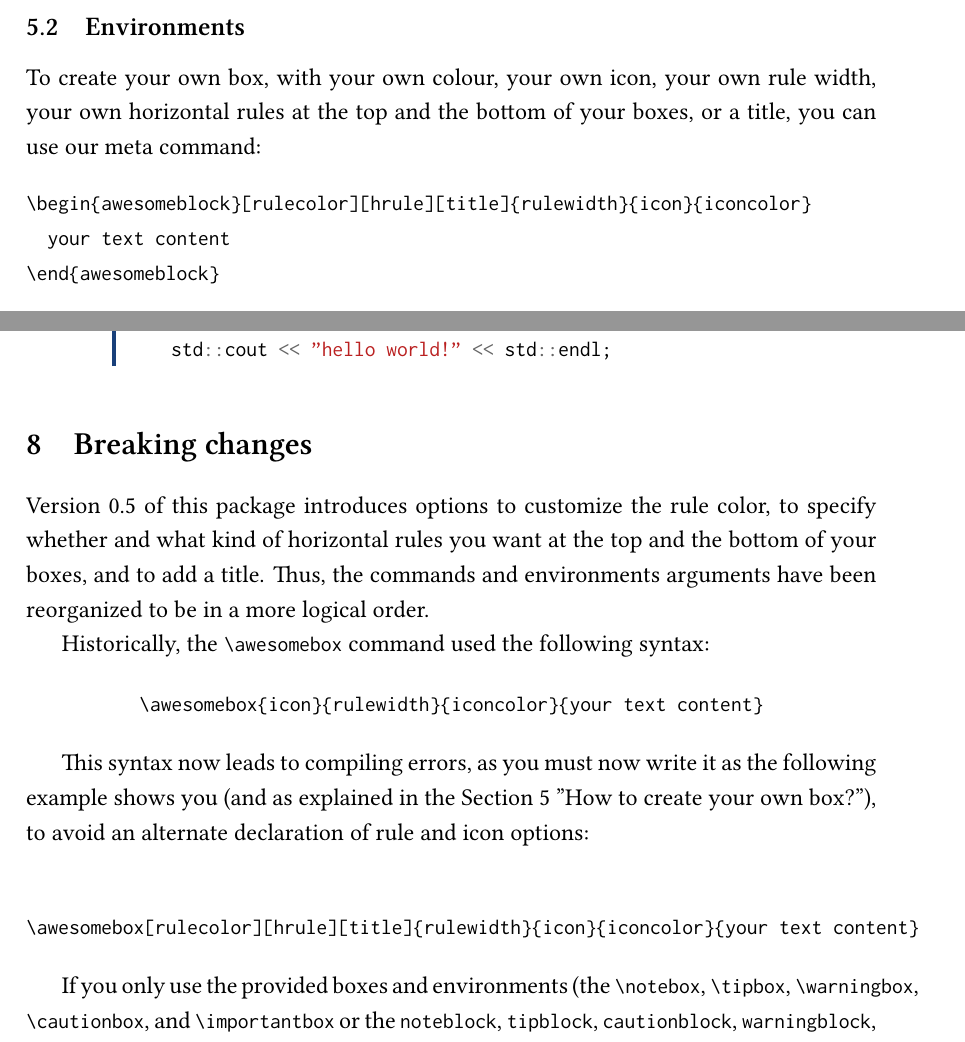
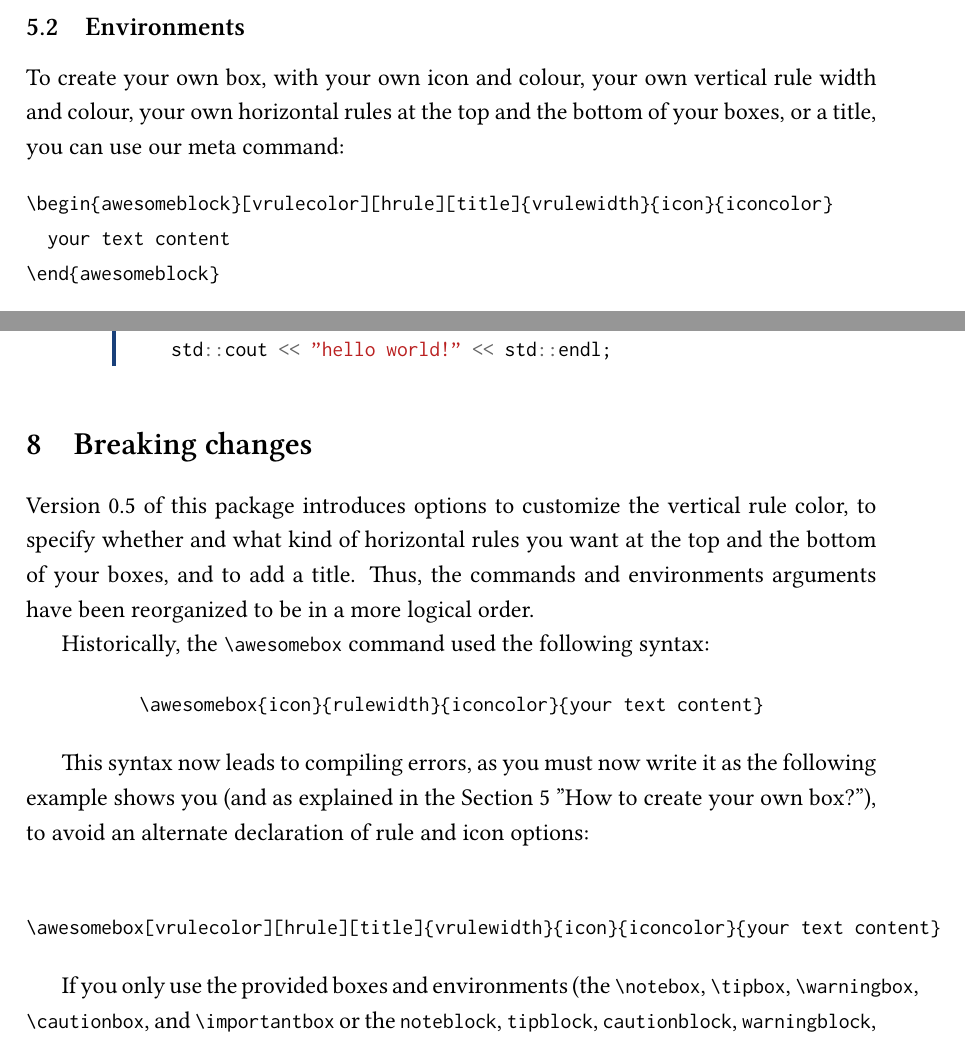
Before and after one commit to gutenberg/latex-awesomebox, a LaTeX document (awesomebox.tex, which reads awesomebox.sty): two parts of pages 5 and 8 of 8, joined at a grey line, cut so that both start at the same text. Compiled offline with XeLaTeX.

Commit message:
Clarify options that apply to the vertical rule

```diff
--- a/awesomebox.sty
+++ b/awesomebox.sty
@@ -1,5 +1,5 @@
 \NeedsTeXFormat{LaTeX2e}
-\ProvidesPackage{awesomebox}[2019/03/24 v0.5]
+\ProvidesPackage{awesomebox}[2019/03/25 v0.5]
 
 % Awesome Box has been written by Étienne Deparis and is released under
 % the WTFPL (http://www.wtfpl.net/txt/copying/).
--- a/awesomebox.tex
+++ b/awesomebox.tex
@@ -52,7 +52,7 @@
 
 \title{Awesome Boxes}
 \author{Étienne Deparis}
-\date{2019-03-24 v0.5}
+\date{2019-03-25 v0.5}
 
 \begin{document}
 
@@ -255,12 +256,13 @@ Here are some examples of custom boxes:
 
 \subsection{Environments}
 
-To create your own box, with your own colour, your own icon, your own
-rule width, your own horizontal rules at the top and the bottom of
-your boxes, or a title, you can use our meta command:
+To create your own box, with your own icon and colour, your own
+vertical rule width and colour, your own horizontal rules at the top
+and the bottom of your boxes, or a title, you can use our meta
+command:
 
 \begin{verbatim}
-\begin{awesomeblock}[rulecolor][hrule][title]{rulewidth}{icon}{iconcolor}
+\begin{awesomeblock}[vrulecolor][hrule][title]{vrulewidth}{icon}{iconcolor}
   your text content
 \end{awesomeblock}
 \end{verbatim}
@@ -400,10 +402,10 @@ Or with a more complex example with minted environment:
 \section{Breaking changes}
 
 Version 0.5 of this package introduces options to customize the
-rule color, to specify whether and what kind of horizontal rules you
-want at the top and the bottom of your boxes, and to add a title.
-Thus, the commands and environments arguments have been reorganized
-to be in a more logical order.
+vertical rule color, to specify whether and what kind of horizontal
+rules you want at the top and the bottom of your boxes, and to add
+a title. Thus, the commands and environments arguments have been
+reorganized to be in a more logical order.
 
 Historically, the \verb!\awesomebox! command used the following syntax:
 
@@ -417,7 +419,7 @@ as the following example shows you (and as explained in the Section
 declaration of rule and icon options:
 
 \begin{center}
-\verb!\awesomebox[rulecolor][hrule][title]{rulewidth}{icon}{iconcolor}{your text content}!
+\verb!\awesomebox[vrulecolor][hrule][title]{vrulewidth}{icon}{iconcolor}{your text content}!
 \end{center}
 
 If you only use the provided boxes and environments (the
```
Also changed, not shown: awesomebox.pdf, awesomebox.sty (6 more changed lines), awesomebox.tex (19 more changed lines).
